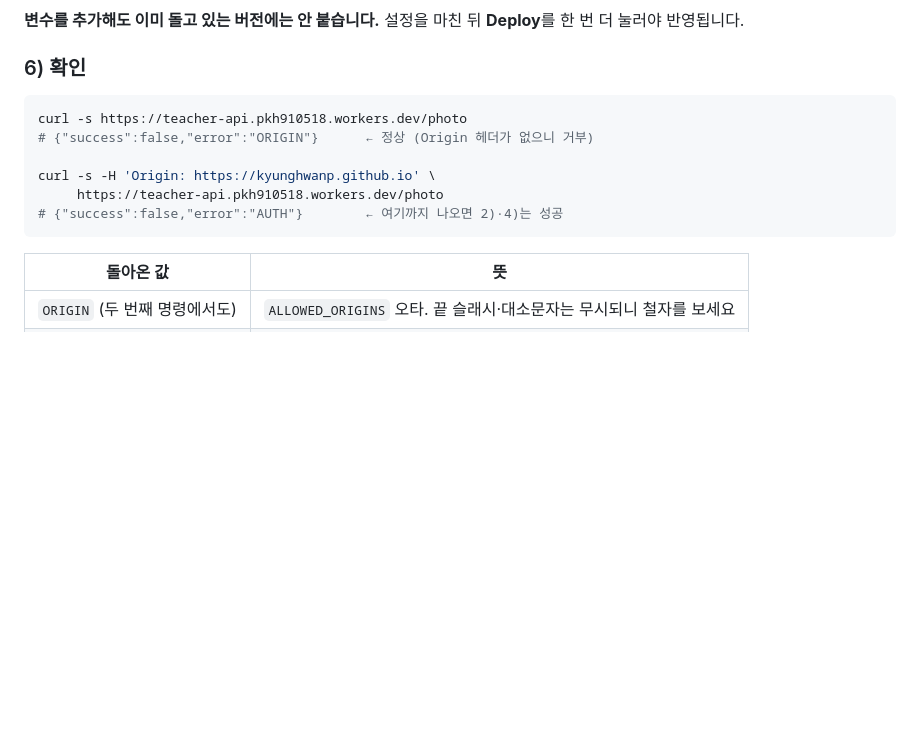
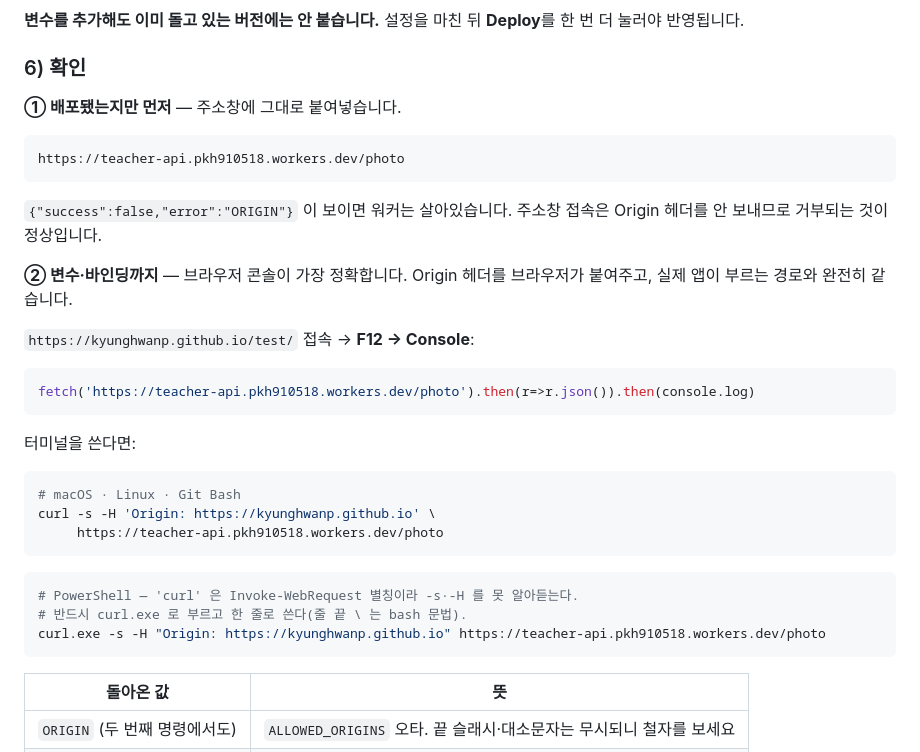
Before and after one commit to KyunghwanP/test, a Markdown page: workers/README.md, the part around the change. Rendered like a GitHub page; blank space fills up the shorter version.

Commit message:
workers/README: 확인 명령을 Windows·브라우저 기준으로도 (#161)
PowerShell 의 curl 은 Invoke-WebRequest 별칭이라 -s·-H 를 못 알아듣는다.
줄 끝 백슬래시도 bash 문법이라 그대로 붙여넣으면 실패한다.

 · 주소창에 붙여넣어 '배포됐는지'만 먼저 가르는 방법을 앞에 뒀다.
 · 변수·바인딩 확인은 브라우저 콘솔의 fetch 한 줄이 가장 정확하다.
   Origin 을 브라우저가 붙여주고 실제 앱이 부르는 경로와 같다.
 · 터미널은 bash / PowerShell(curl.exe) 두 가지를 나눠 적었다.


Claude-Session: https://claude.ai/code/session_01Arkuqxz55M6KgDY9xKRmww

Co-authored-by: Claude <noreply@anthropic.com>

````diff
--- a/workers/README.md
+++ b/workers/README.md
@@ -193,13 +193,36 @@ Value에 JSON **파일 전체**를 붙여넣습니다(`{` 부터 `}` 까지, 줄
 
 ### 6) 확인
 
+**① 배포됐는지만 먼저** — 주소창에 그대로 붙여넣습니다.
+
+```
+https://teacher-api.pkh910518.workers.dev/photo
+```
+
+`{"success":false,"error":"ORIGIN"}` 이 보이면 워커는 살아있습니다. 주소창 접속은
+Origin 헤더를 안 보내므로 거부되는 것이 정상입니다.
+
+**② 변수·바인딩까지** — 브라우저 콘솔이 가장 정확합니다. Origin 헤더를 브라우저가
+붙여주고, 실제 앱이 부르는 경로와 완전히 같습니다.
+
+`https://kyunghwanp.github.io/test/` 접속 → **F12 → Console**:
+
+```js
+fetch('https://teacher-api.pkh910518.workers.dev/photo').then(r=>r.json()).then(console.log)
+```
+
+터미널을 쓴다면:
+
 ```bash
-curl -s https://teacher-api.pkh910518.workers.dev/photo
-# {"success":false,"error":"ORIGIN"}      ← 정상 (Origin 헤더가 없으니 거부)
-
+# macOS · Linux · Git Bash
 curl -s -H 'Origin: https://kyunghwanp.github.io' \
      https://teacher-api.pkh910518.workers.dev/photo
-# {"success":false,"error":"AUTH"}        ← 여기까지 나오면 2)·4)는 성공
+```
+
+```powershell
+# PowerShell — 'curl' 은 Invoke-WebRequest 별칭이라 -s·-H 를 못 알아듣는다.
+# 반드시 curl.exe 로 부르고 한 줄로 쓴다(줄 끝 \ 는 bash 문법).
+curl.exe -s -H "Origin: https://kyunghwanp.github.io" https://teacher-api.pkh910518.workers.dev/photo
 ```
 
 | 돌아온 값 | 뜻 |
````
